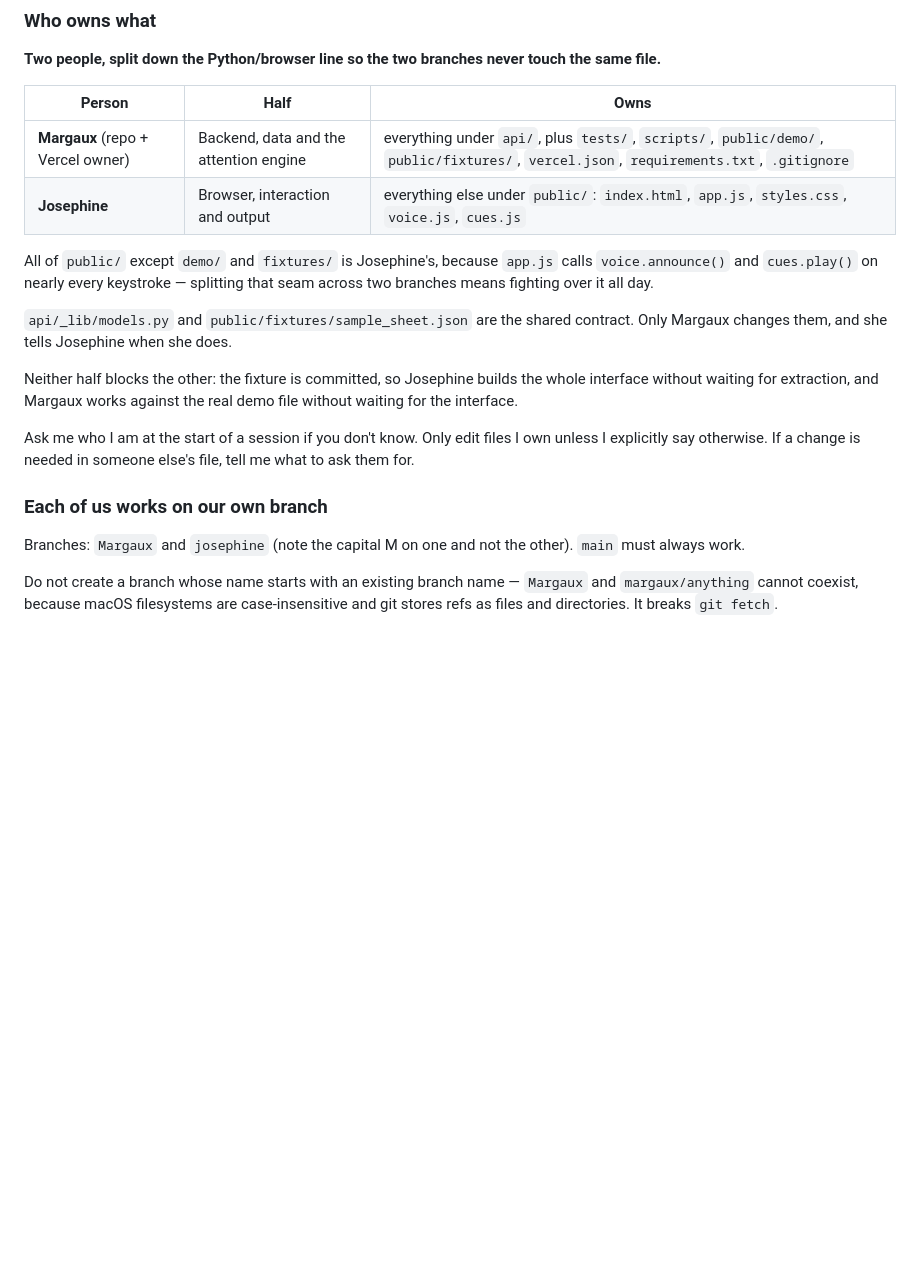
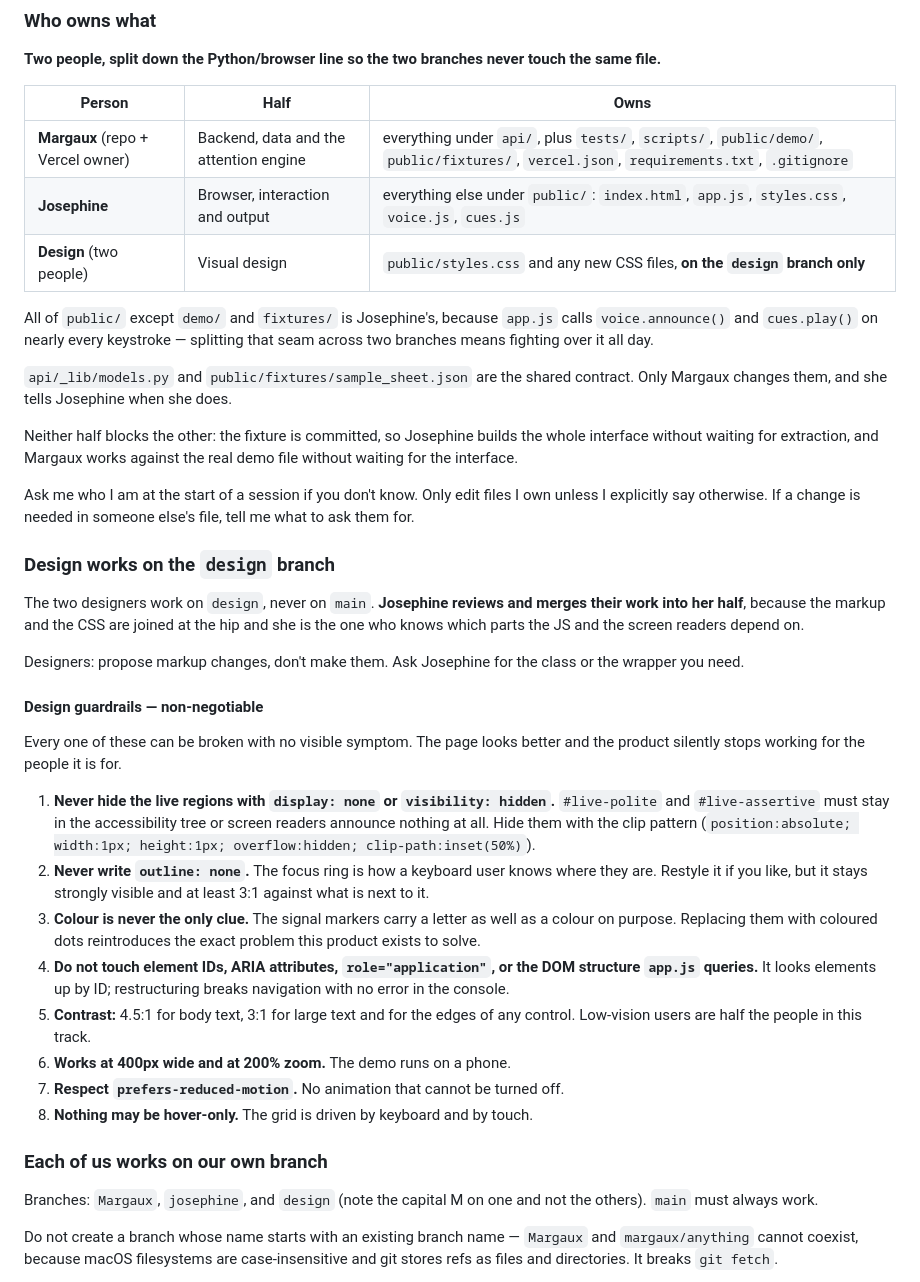
Before and after one commit to josephinebegoc/BAINSA-Hackathon, a Markdown page: CLAUDE.md, the part around the change. Drawn GitHub-style; blank space fills up the shorter version.

Commit message:
Add the design role, its branch, and its guardrails
Two more people are starting on visual design. They work on the `design` branch and
Josephine merges, because the markup and the CSS are joined at the hip and she knows
which parts the JS and the screen readers depend on.

The guardrails are the point: every one of them can be broken with no visible
symptom. display:none on a live region silences screen readers entirely, outline:none
removes the only thing a keyboard user navigates by, and swapping lettered markers
for coloured dots reintroduces the exact problem this product exists to solve. The
page looks better and stops working for the people it is for.

Co-Authored-By: Claude Opus 5 <noreply@anthropic.com>

```diff
--- a/CLAUDE.md
+++ b/CLAUDE.md
@@ -390,6 +390,7 @@ the same file.**
 |---|---|---|
 | **Margaux** (repo + Vercel owner) | Backend, data and the attention engine | everything under `api/`, plus `tests/`, `scripts/`, `public/demo/`, `public/fixtures/`, `vercel.json`, `requirements.txt`, `.gitignore` |
 | **Josephine** | Browser, interaction and output | everything else under `public/`: `index.html`, `app.js`, `styles.css`, `voice.js`, `cues.js` |
+| **Design** (two people) | Visual design | `public/styles.css` and any new CSS files, **on the `design` branch only** |
 
 All of `public/` except `demo/` and `fixtures/` is Josephine's, because `app.js`
 calls `voice.announce()` and `cues.play()` on nearly every keystroke — splitting
@@ -404,9 +405,42 @@ demo file without waiting for the interface.
 
 Ask me who I am at the start of a session if you don't know. Only edit files I own unless I explicitly say otherwise. If a change is needed in someone else's file, tell me what to ask them for.
 
+### Design works on the `design` branch
+
+The two designers work on `design`, never on `main`. **Josephine reviews and merges
+their work into her half**, because the markup and the CSS are joined at the hip and
+she is the one who knows which parts the JS and the screen readers depend on.
+
+Designers: propose markup changes, don't make them. Ask Josephine for the class or
+the wrapper you need.
+
+#### Design guardrails — non-negotiable
+
+Every one of these can be broken with no visible symptom. The page looks better and
+the product silently stops working for the people it is for.
+
+1. **Never hide the live regions with `display: none` or `visibility: hidden`.**
+   `#live-polite` and `#live-assertive` must stay in the accessibility tree or screen
+   readers announce nothing at all. Hide them with the clip pattern
+   (`position:absolute; width:1px; height:1px; overflow:hidden; clip-path:inset(50%)`).
+2. **Never write `outline: none`.** The focus ring is how a keyboard user knows where
+   they are. Restyle it if you like, but it stays strongly visible and at least 3:1
+   against what is next to it.
+3. **Colour is never the only clue.** The signal markers carry a letter as well as a
+   colour on purpose. Replacing them with coloured dots reintroduces the exact
+   problem this product exists to solve.
+4. **Do not touch element IDs, ARIA attributes, `role="application"`, or the DOM
+   structure `app.js` queries.** It looks elements up by ID; restructuring breaks
+   navigation with no error in the console.
+5. **Contrast:** 4.5:1 for body text, 3:1 for large text and for the edges of any
+   control. Low-vision users are half the people in this track.
+6. **Works at 400px wide and at 200% zoom.** The demo runs on a phone.
+7. **Respect `prefers-reduced-motion`.** No animation that cannot be turned off.
+8. **Nothing may be hover-only.** The grid is driven by keyboard and by touch.
+
 ### Each of us works on our own branch
 
-Branches: `Margaux` and `josephine` (note the capital M on one and not the other).
+Branches: `Margaux`, `josephine`, and `design` (note the capital M on one and not the others).
 `main` must always work.
 
 Do not create a branch whose name starts with an existing branch name — `Margaux`
```
